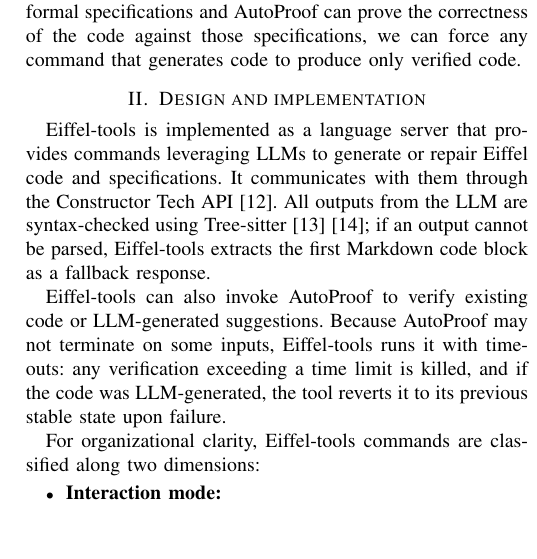
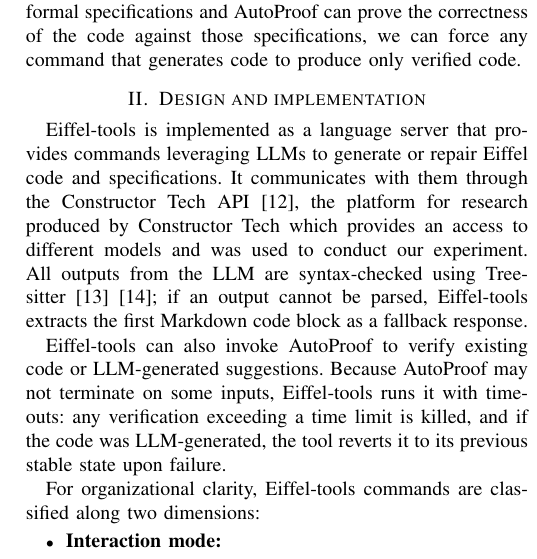
Before and after one commit to alschena/eiffel-tools, a LaTeX paper (draft-paper/main.tex): part of one column of page 2 of 7, cut so that both start at the same text, the shorter picture padded with empty space. Compiled offline with pdfLaTeX.

Commit message:
Update on Overleaf.

```diff
--- a/draft-paper/main.tex
+++ b/draft-paper/main.tex
@@ -119,7 +119,7 @@
 \section{Design and implementation}
 
 Eiffel-tools is implemented as a language server that provides commands leveraging LLMs to generate or repair Eiffel code and specifications.
-It communicates with them through the Constructor Tech API~\cite{constructor-api}.
+It communicates with them through the Constructor Tech API~\cite{constructor-api}, the platform for research produced by Constructor Tech which provides an access to different models and was used to conduct our experiment.
 All outputs from the LLM are syntax-checked using Tree-sitter~\cite{treesitter}~\cite{tree-sitter-eiffel}; if an output cannot be parsed, Eiffel-tools extracts the first Markdown code block as a fallback response.
 
 Eiffel-tools can also invoke AutoProof to verify existing code or LLM-generated suggestions.
```
Also changed, not shown: draft-paper/main.tex (2 more changed lines).
